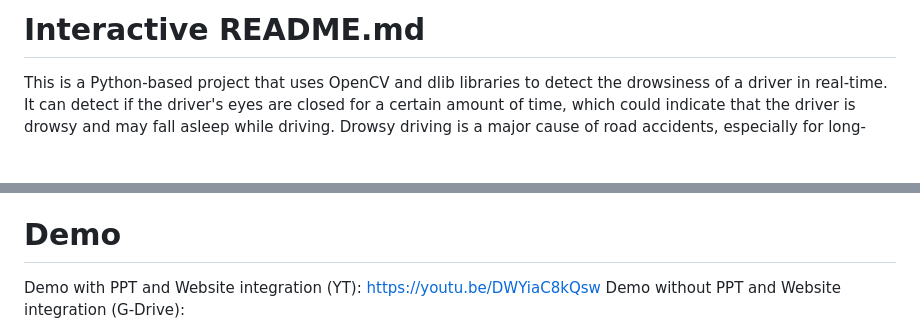
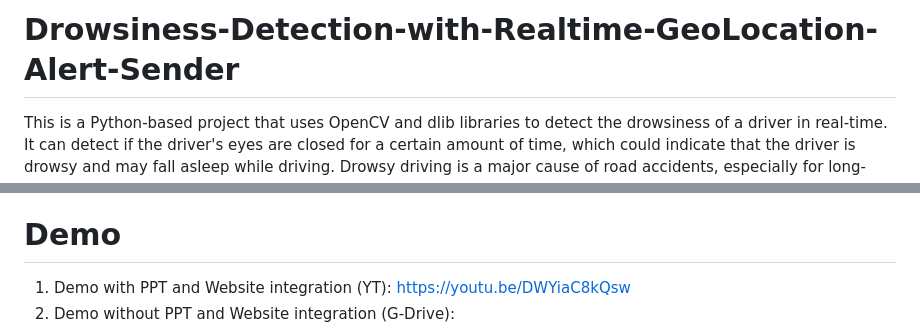
Before and after one commit to MasterK0927/Drowsiness-Detection-with-Realtime-GeoLocation-Alert-Sender, a Markdown page: README.md, 2 parts joined by grey strips. Rendered like a GitHub page; blank space fills up the shorter version.

```diff
--- a/README.md
+++ b/README.md
@@ -1,4 +1,4 @@
-# Interactive README.md
+# Drowsiness-Detection-with-Realtime-GeoLocation-Alert-Sender
 This is a Python-based project that uses OpenCV and dlib libraries to detect the drowsiness of a driver in real-time. It can detect if the driver's eyes are closed for a certain amount of time, which could indicate that the driver is drowsy and may fall asleep while driving. Drowsy driving is a major cause of road accidents, especially for long-distance drivers. To address this issue, we have developed a device that can detect a driver's sleepy eyes and send an alert to the driver while also slowing down the vehicle. The device is a combination of hardware and software components, which work together to detect the driver's drowsiness and take appropriate actions to prevent accidents.
 
 # Description
@@ -50,6 +50,6 @@ This software/ML model works as follows:
 4. Realtime GPS location is precise upto 5KM range.
 
 # Demo
-Demo with PPT and Website integration (YT):  https://youtu.be/DWYiaC8kQsw
-Demo without PPT and Website integration (G-Drive):
+1. Demo with PPT and Website integration (YT):  https://youtu.be/DWYiaC8kQsw
+2. Demo without PPT and Website integration (G-Drive):
 
```
Also changed, not shown: other parts of README.md (+0 -5 lines).
